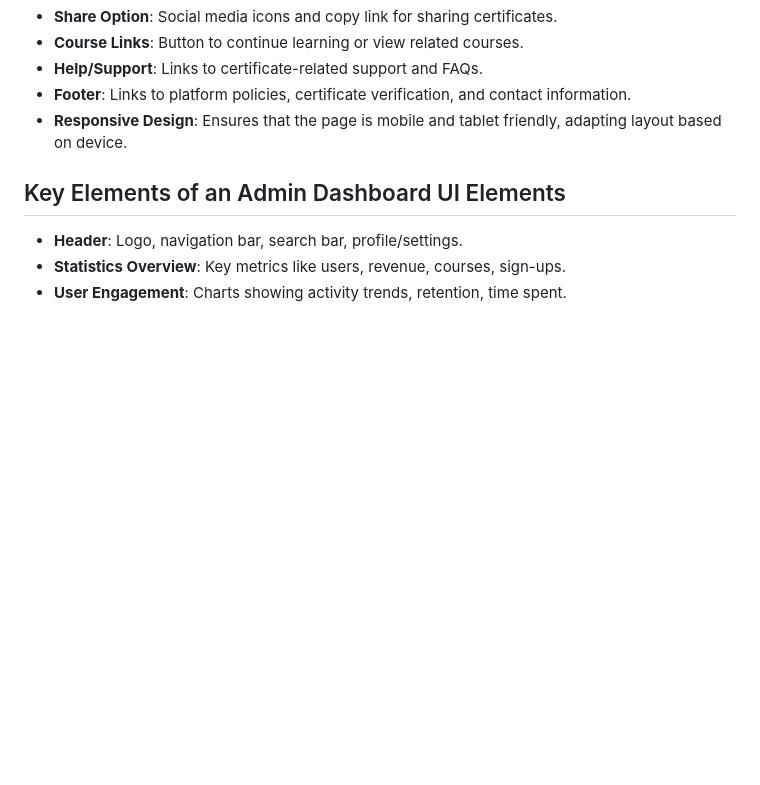
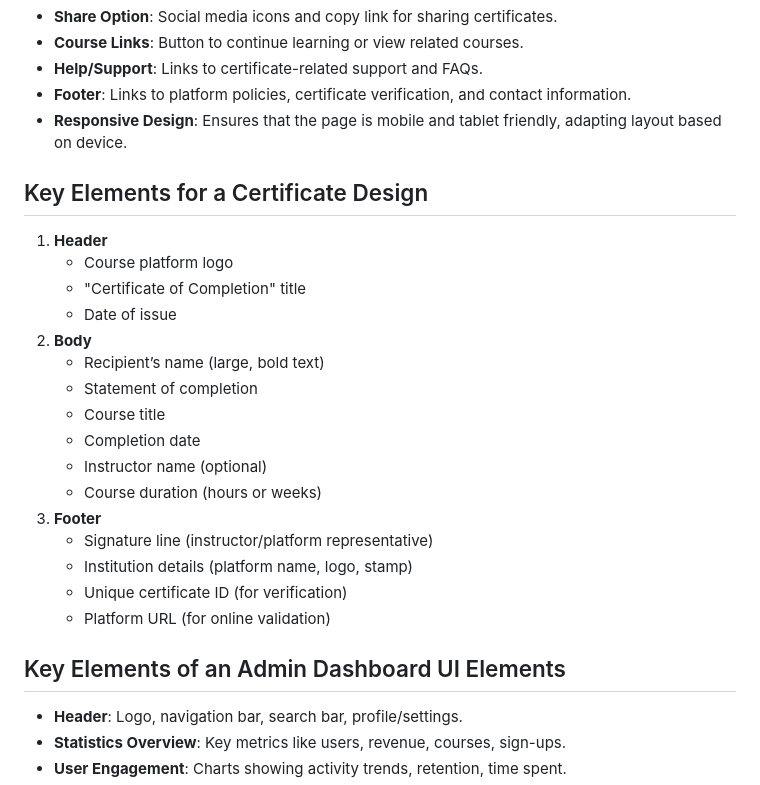
Before and after one commit to 5r1kanth/GDPFall24-Group05, a Markdown page: README.md, the part around the change. Rendered like a GitHub page; blank space fills up the shorter version.

Commit message:
Updated how a certificate design should be

```diff
--- a/README.md
+++ b/README.md
@@ -278,6 +278,25 @@
   * **Footer**: Links to platform policies, certificate verification, and contact information.
   * **Responsive Design**: Ensures that the page is mobile and tablet friendly, adapting layout based on device.
 
+## Key Elements for a Certificate Design
+  1. **Header**
+     - Course platform logo
+     - "Certificate of Completion" title
+     - Date of issue
+  2. **Body**
+     - Recipient’s name (large, bold text)
+     - Statement of completion
+     - Course title
+     - Completion date
+     - Instructor name (optional)
+     - Course duration (hours or weeks)
+  3. **Footer**
+     - Signature line (instructor/platform representative)
+     - Institution details (platform name, logo, stamp)
+     - Unique certificate ID (for verification)
+     - Platform URL (for online validation)
+
+
 ## Key Elements of an Admin Dashboard UI Elements
   * **Header**: Logo, navigation bar, search bar, profile/settings.
   * **Statistics Overview**: Key metrics like users, revenue, courses, sign-ups.
```
